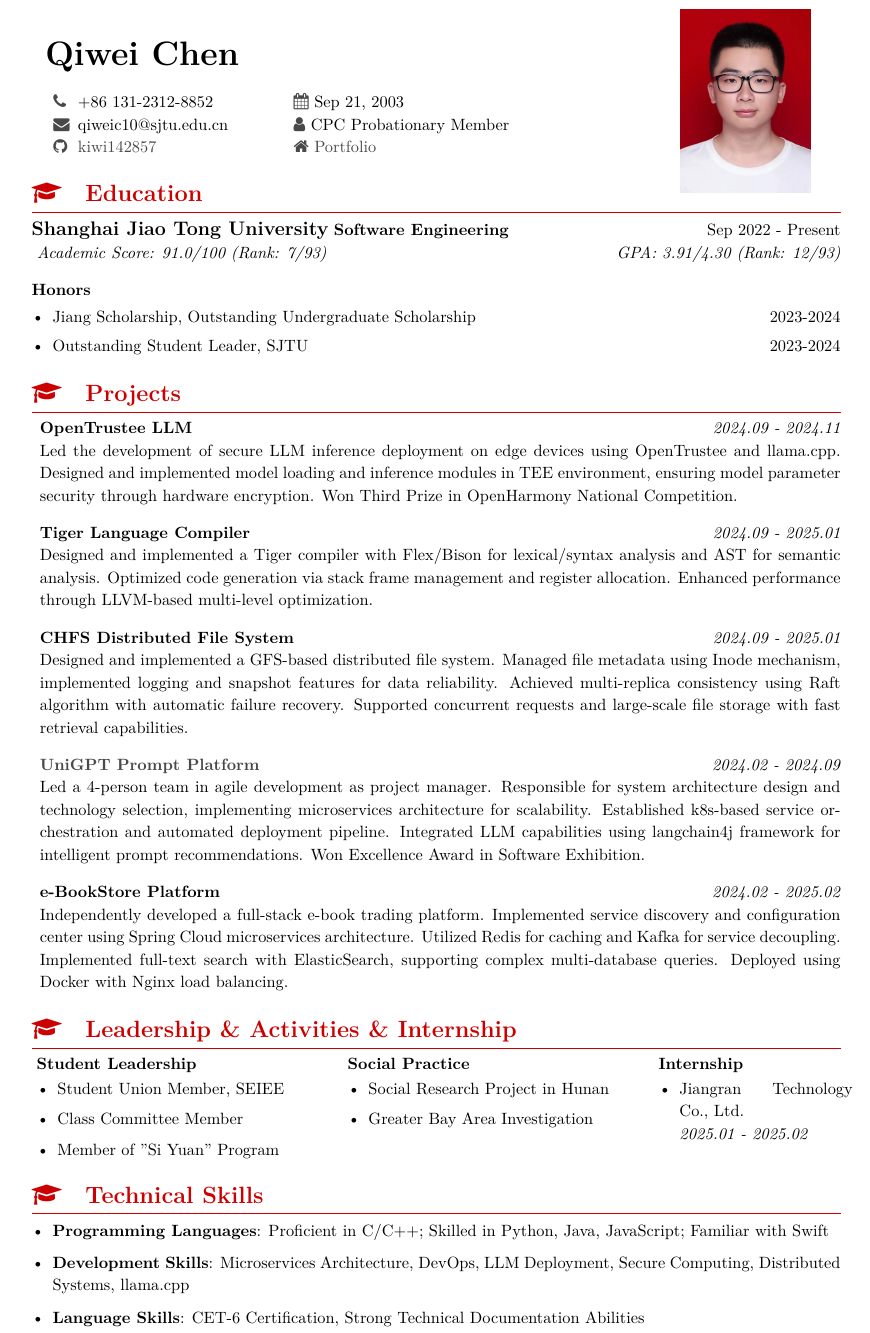
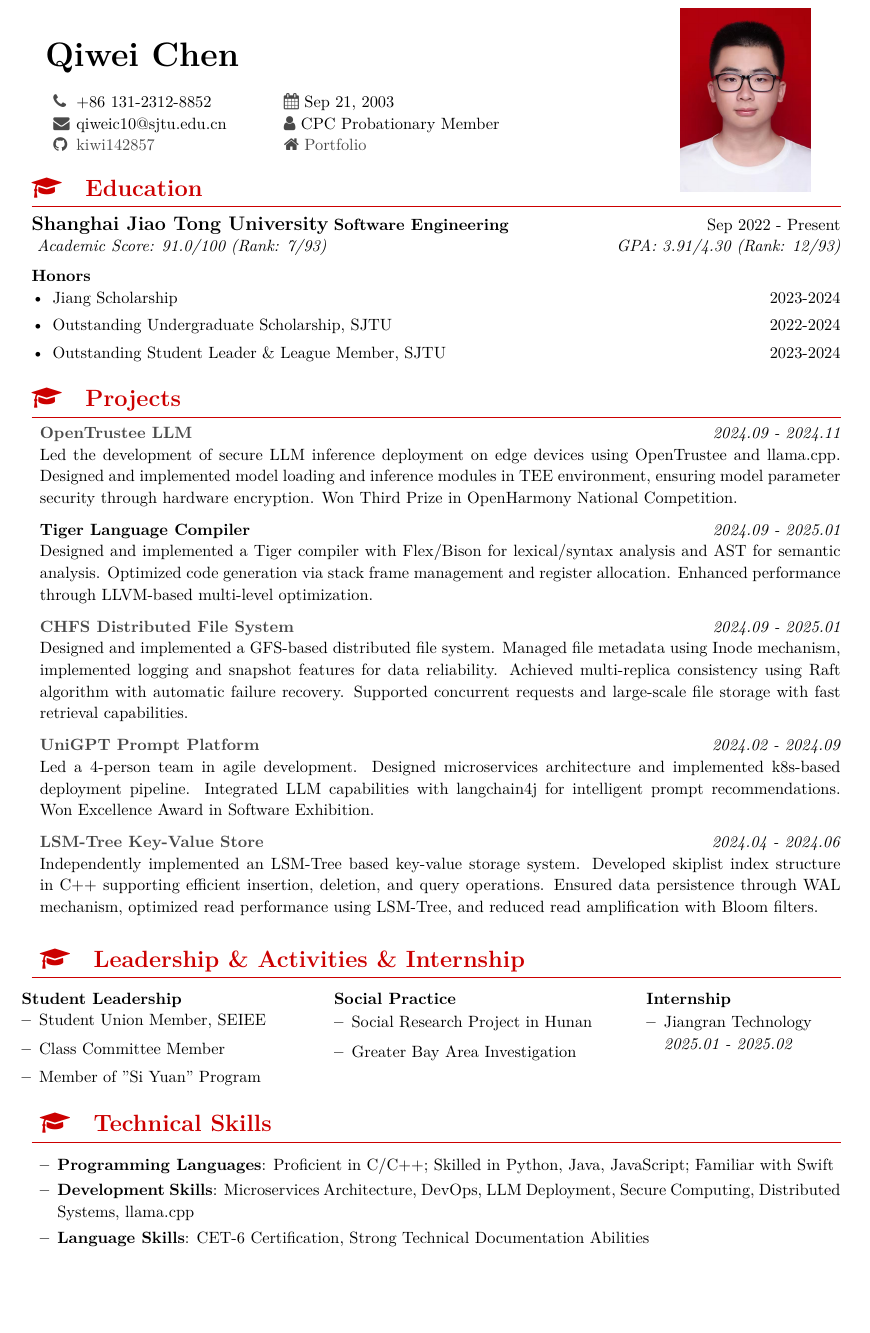
Before and after one commit to kiwi142857/Resume, a LaTeX CV (resume_en.tex): part of the page, cut so that both start at the same text, the shorter picture padded with empty space. Compiled offline with XeLaTeX.

Commit message:
Update Resume

```diff
--- a/resume_en.tex
+++ b/resume_en.tex
@@ -8,7 +8,7 @@
 \usepackage{graphicx}
 
 % Page settings
-\geometry{left=1.8cm,right=1.8cm,top=0.8cm,bottom=0.5cm}
+\geometry{left=1.8cm,right=1.8cm,top=1cm,bottom=1cm,includefoot}
 
 % Color definitions
 \definecolor{mainred}{RGB}{204,0,0}
@@ -29,6 +29,6 @@
 \titlespacing{\section}{0pt}{10pt}{6pt}
 
 % Line spacing
-\linespread{1.15}
+\linespread{1.1}
 
 \begin{document}
@@ -40,7 +42,7 @@
 
 \vspace{0.5em}
 \hspace{-0.5em}
-\begin{tabular}{@{}l@{\hspace{0.5em}}l@{\hspace{4em}}l@{}}
+\begin{tabular}{@{}l@{\hspace{0.4em}}l@{\hspace{3.5em}}l@{}}
 {\color{darkgray}\faPhone} & +86 131-2312-8852 & {\color{darkgray}\faCalendar} Sep 21, 2003 \\
 {\color{darkgray}\faEnvelope} & qiweic10@sjtu.edu.cn & {\color{darkgray}\faUser} CPC Probationary Member \\
 {\color{darkgray}\faGithub} & \href{https://github.com/kiwi142857}{\color{darkgray}kiwi142857} & {\color{darkgray}\faHome} \href{https://kiwi142857.github.io/kiwi142857.githhub.io/}{\color{darkgray}Portfolio}
@@ -51,42 +53,42 @@
 \includegraphics[width=2.8cm]{Kiwi_陈启炜.jpg}
 \end{minipage}
 
-\vspace{-2em}
+\vspace{-2.2em}
 \section*{Education}
 \noindent\textbf{\large Shanghai Jiao Tong University} \textbf{Software Engineering} \hfill Sep 2022 - Present\\
 \vspace{1em}
 \textit{Academic Score: 91.0/100 (Rank: 7/93)} \hfill \textit{GPA: 3.91/4.30 (Rank: 12/93)}\\
 
-\vspace{-1.5em}
+\vspace{-1.8em}
 \noindent\textbf{Honors}
-\begin{itemize}[leftmargin=*,itemsep=0em,topsep=-0.1em]
-\item Jiang Scholarship, Outstanding Undergraduate Scholarship \hfill 2023-2024
-\item Outstanding Student Leader, SJTU \hfill 2023-2024
+\begin{itemize}[leftmargin=*,itemsep=0em,topsep=0em]
+\item Jiang Scholarship \hfill 2023-2024
+\item Outstanding Undergraduate Scholarship, SJTU \hfill 2022-2024
+\item Outstanding Student Leader \& League Member, SJTU \hfill 2023-2024
 \end{itemize}
 
 \section*{Projects}
-\begin{itemize}[leftmargin=*,label={},itemsep=0.5em,topsep=0.2em]
-\item \textbf{OpenTrustee LLM} \hfill \textit{2024.09 - 2024.11}\\
+\begin{itemize}[leftmargin=*,label={},itemsep=0.3em,topsep=0.1em]
+\item \textbf{\href{https://gitee.com/qiweic10/open-trustee_-llm_app}{OpenTrustee LLM}} \hfill \textit{2024.09 - 2024.11}\\
 Led the development of secure LLM inference deployment on edge devices using OpenTrustee and llama.cpp. Designed and implemented model loading and inference modules in TEE environment, ensuring model parameter security through hardware encryption. Won Third Prize in OpenHarmony National Competition.
 
 \item \textbf{Tiger Language Compiler} \hfill \textit{2024.09 - 2025.01}\\
 Designed and implemented a Tiger compiler with Flex/Bison for lexical/syntax analysis and AST for semantic analysis. Optimized code generation via stack frame management and register allocation. Enhanced performance through LLVM-based multi-level optimization.
 
-\item \textbf{CHFS Distributed File System} \hfill \textit{2024.09 - 2025.01}\\
+\item \textbf{\href{https://github.com/kiwi142857/CSE-chfs}{CHFS Distributed File System}} \hfill \textit{2024.09 - 2025.01}\\
 Designed and implemented a GFS-based distributed file system. Managed file metadata using Inode mechanism, implemented logging and snapshot features for data reliability. Achieved multi-replica consistency using Raft algorithm with automatic failure recovery. Supported concurrent requests and large-scale file storage with fast retrieval capabilities.
 
-\item \textbf{\href{https://base.sjtu.edu.cn/se/Awards.html}{UniGPT Prompt Platform}} \hfill \textit{2024.02 - 2024.09}\\
-Led a 4-person team in agile development as project manager. Responsible for system architecture design and technology selection, implementing microservices architecture for scalability. Established k8s-based service orchestration and automated deployment pipeline. Integrated LLM capabilities using langchain4j framework for intelligent prompt recommendations. Won Excellence Award in Software Exhibition.
+\item \textbf{\href{https://github.com/UniGPT-SJTU}{UniGPT Prompt Platform}} \hfill \textit{2024.02 - 2024.09}\\
+Led a 4-person team in agile development. Designed microservices architecture and implemented k8s-based deployment pipeline. Integrated LLM capabilities with langchain4j for intelligent prompt recommendations. Won Excellence Award in Software Exhibition.
 
-\item \textbf{e-BookStore Platform} \hfill \textit{2024.02 - 2025.02}\\
-Independently developed a full-stack e-book trading platform. Implemented service discovery and configuration center using Spring Cloud microservices architecture. Utilized Redis for caching and Kafka for service decoupling. Implemented full-text search with ElasticSearch, supporting complex multi-database queries. Deployed using Docker with Nginx load balancing.
-\end{itemize}
+\item \textbf{\href{https://github.com/kiwi142857/LSM-Tree}{LSM-Tree Key-Value Store}} \hfill \textit{2024.04 - 2024.06}\\
+Independently implemented an LSM-Tree based key-value storage system. Developed skiplist index structure in C++ supporting efficient insertion, deletion, and query operations. Ensured data persistence through WAL mechanism, optimized read performance using LSM-Tree, and reduced read amplification with Bloom filters.
 
 \section*{Leadership \& Activities \& Internship}
 \hspace{-0.5cm}
 \begin{minipage}[t]{0.38\textwidth}
 \textbf{Student Leadership}
-\begin{itemize}[leftmargin=*,itemsep=0.1em,topsep=0.1em]
+\begin{itemize}[leftmargin=*,itemsep=0em,topsep=0em]
 \item Student Union Member, SEIEE
 \item Class Committee Member
 \item Member of "Si Yuan" Program
@@ -102,12 +104,12 @@ Independently developed a full-stack e-book trading platform. Implemented servic
 \begin{minipage}[t]{0.24\textwidth}
 \textbf{Internship}
 \begin{itemize}[leftmargin=*,itemsep=0.1em,topsep=0.1em]
-\item Jiangran Technology Co., Ltd. \\
-\textit{2025.01 - 2025.02} \\
+\item Jiangran Technology\\
+\textit{2025.01 - 2025.02}
 \end{itemize}
 \end{minipage}
 \section*{Technical Skills}
-\begin{itemize}[leftmargin=*,itemsep=0.2em,topsep=0.2em]
+\begin{itemize}[leftmargin=*,itemsep=0.1em,topsep=0.1em]
 \item \textbf{Programming Languages}: Proficient in C/C++; Skilled in Python, Java, JavaScript; Familiar with Swift
 \item \textbf{Development Skills}: Microservices Architecture, DevOps, LLM Deployment, Secure Computing, Distributed Systems, llama.cpp
 \item \textbf{Language Skills}: CET-6 Certification, Strong Technical Documentation Abilities
```
Also changed, not shown: resume.tex (deleted, +0 -13 lines), resume_zh.tex (+11 -9 lines), resume.pdf (deleted), resume_en.pdf, resume_zh.pdf, resume_en.tex (2 more changed lines), 2 other files.
